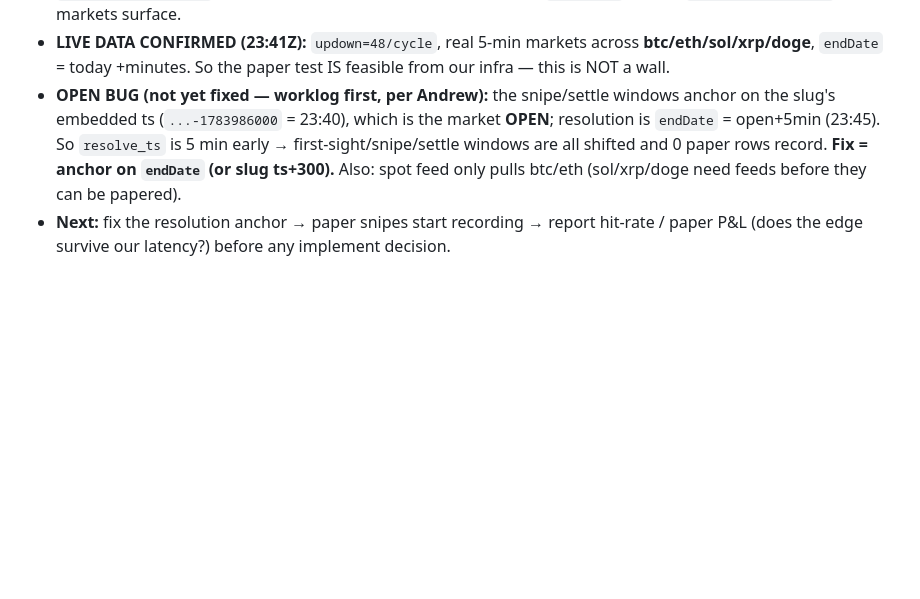
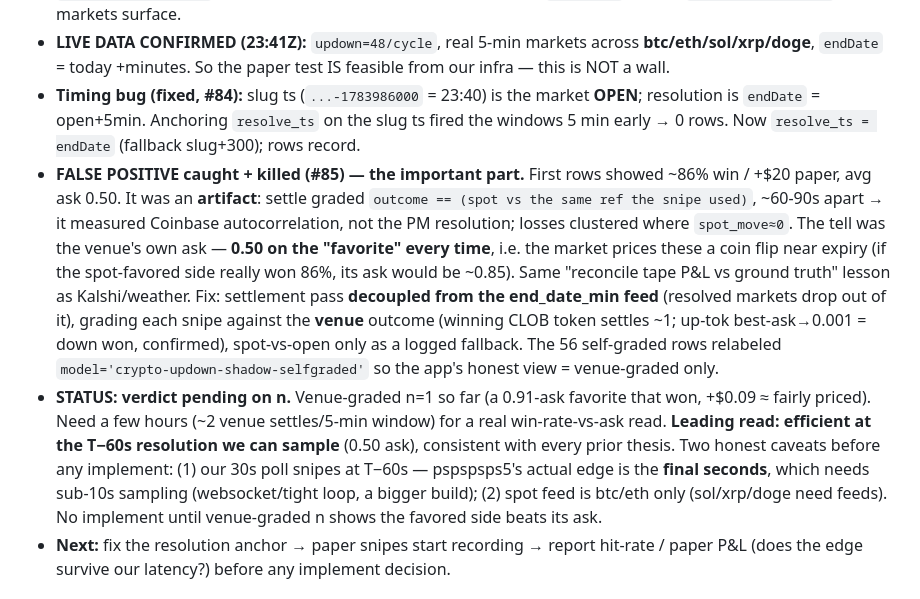
Before and after one commit to afehrenbach93/prediction_mm, a Markdown page: CLAUDE.md, the part around the change. Rendered like a GitHub page; blank space fills up the shorter version.

Commit message:
worklog: crypto Up/Down — false-positive caught, venue settlement, verdict pending (#86)
Update the crypto-shadow entry: timing bug fixed (#84); the ~86%/+$20 headline
was a self-graded artifact (Coinbase autocorrelation, not PM resolution — venue
prices the favorite at 0.50 near expiry); venue-authoritative settlement shipped
(#85) and the 56 self-graded rows relabeled out of the honest view. Verdict
pending on venue-graded n; leading read is efficient at the T-60s resolution we
can sample, with final-seconds sampling as the untested (bigger-build) caveat.


Claude-Session: https://claude.ai/code/session_01QErBqVJTT6xdagMSfZg1zE

Co-authored-by: Claude <noreply@anthropic.com>

```diff
--- a/CLAUDE.md
+++ b/CLAUDE.md
@@ -90,11 +90,27 @@ latency before anything else.**
 - **LIVE DATA CONFIRMED (23:41Z):** `updown=48/cycle`, real 5-min markets across
   **btc/eth/sol/xrp/doge**, `endDate` = today +minutes. So the paper test IS feasible from our
   infra — this is NOT a wall.
-- **OPEN BUG (not yet fixed — worklog first, per Andrew):** the snipe/settle windows anchor on
-  the slug's embedded ts (`...-1783986000` = 23:40), which is the market **OPEN**; resolution is
-  `endDate` = open+5min (23:45). So `resolve_ts` is 5 min early → first-sight/snipe/settle
-  windows are all shifted and 0 paper rows record. **Fix = anchor on `endDate` (or slug ts+300).**
-  Also: spot feed only pulls btc/eth (sol/xrp/doge need feeds before they can be papered).
+- **Timing bug (fixed, #84):** slug ts (`...-1783986000` = 23:40) is the market **OPEN**;
+  resolution is `endDate` = open+5min. Anchoring `resolve_ts` on the slug ts fired the windows
+  5 min early → 0 rows. Now `resolve_ts = endDate` (fallback slug+300); rows record.
+- **FALSE POSITIVE caught + killed (#85) — the important part.** First rows showed ~86% win /
+  +$20 paper, avg ask 0.50. It was an **artifact**: settle graded `outcome == (spot vs the same
+  ref the snipe used)`, ~60-90s apart → it measured Coinbase autocorrelation, not the PM
+  resolution; losses clustered where `spot_move≈0`. The tell was the venue's own ask — **0.50 on
+  the "favorite" every time**, i.e. the market prices these a coin flip near expiry (if the
+  spot-favored side really won 86%, its ask would be ~0.85). Same "reconcile tape P&L vs ground
+  truth" lesson as Kalshi/weather. Fix: settlement pass **decoupled from the end_date_min feed**
+  (resolved markets drop out of it), grading each snipe against the **venue** outcome (winning
+  CLOB token settles ~1; up-tok best-ask→0.001 = down won, confirmed), spot-vs-open only as a
+  logged fallback. The 56 self-graded rows relabeled `model='crypto-updown-shadow-selfgraded'`
+  so the app's honest view = venue-graded only.
+- **STATUS: verdict pending on n.** Venue-graded n=1 so far (a 0.91-ask favorite that won,
+  +$0.09 ≈ fairly priced). Need a few hours (~2 venue settles/5-min window) for a real
+  win-rate-vs-ask read. **Leading read: efficient at the T−60s resolution we can sample** (0.50
+  ask), consistent with every prior thesis. Two honest caveats before any implement: (1) our 30s
+  poll snipes at T−60s — pspspsps5's actual edge is the **final seconds**, which needs sub-10s
+  sampling (websocket/tight loop, a bigger build); (2) spot feed is btc/eth only (sol/xrp/doge
+  need feeds). No implement until venue-graded n shows the favored side beats its ask.
 - **Next:** fix the resolution anchor → paper snipes start recording → report hit-rate / paper
   P&L (does the edge survive our latency?) before any implement decision.
 
```
